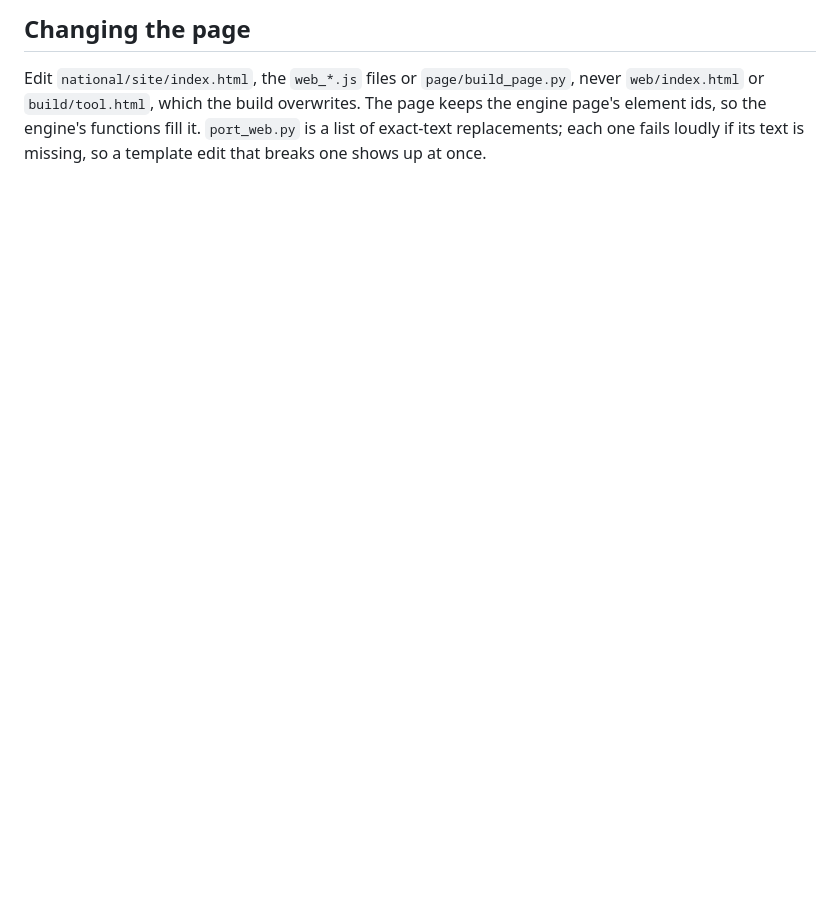
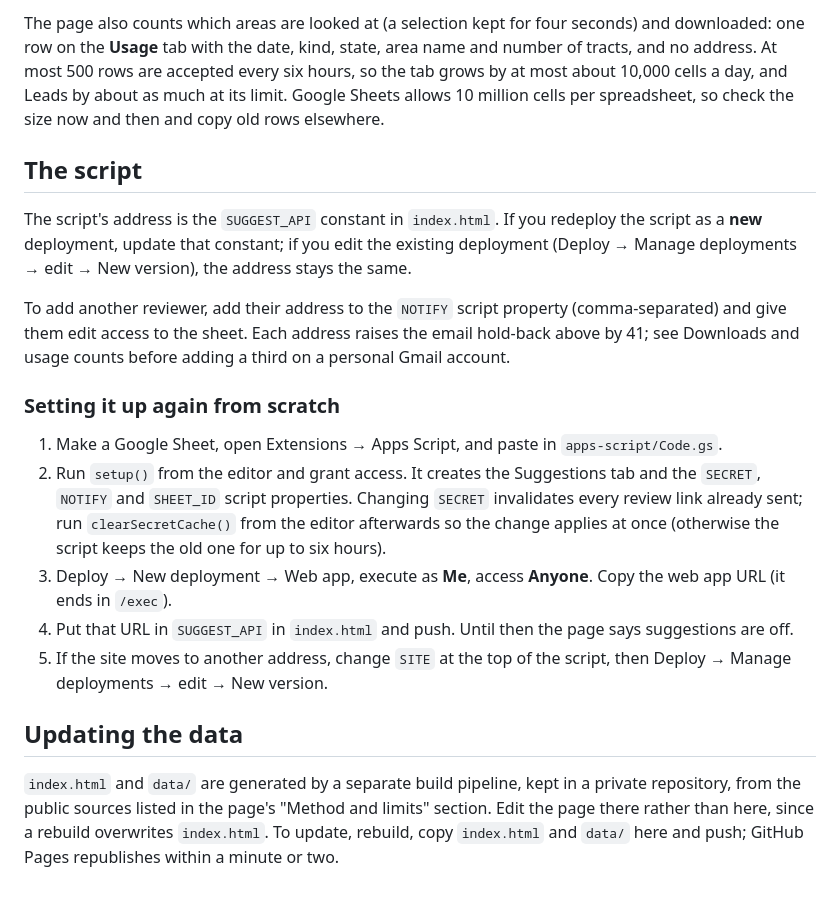
Before and after one commit to mjkelley00-mjk/neighborhood-spending-gaps, a Markdown page: README.md, the part around one of its changes. Rendered like a GitHub page; blank space fills up the shorter version.

Commit message:
Site README from the build (the pipeline's README was copied by mistake)
Co-Authored-By: Claude Opus 5.5 <noreply@anthropic.com>
Claude-Session: https://claude.ai/code/session_01X2NkczBZAXd6mMk6YLew67

```diff
--- a/README.md
+++ b/README.md
@@ -148,7 +43,20 @@ suggestions sheet, save, then Deploy → Manage deployments → edit → New ver
 
-## Changing the page
+The page also counts which areas are looked at (a selection kept for four seconds) and downloaded: one row on the **Usage** tab with the date, kind, state, area name and number of tracts, and no address. At most 500 rows are accepted every six hours, so the tab grows by at most about 10,000 cells a day, and Leads by about as much at its limit. Google Sheets allows 10 million cells per spreadsheet, so check the size now and then and copy old rows elsewhere.
 
-Edit `national/site/index.html`, the `web_*.js` files or `page/build_page.py`, never `web/index.html` or `build/tool.html`,
-which the build overwrites. The page keeps the engine page's element ids, so the engine's functions fill it.
-`port_web.py` is a list of exact-text replacements; each one fails loudly if its text is missing, so a template edit
-that breaks one shows up at once.
+## The script
+
+The script's address is the `SUGGEST_API` constant in `index.html`. If you redeploy the script as a **new** deployment, update that constant; if you edit the existing deployment (Deploy → Manage deployments → edit → New version), the address stays the same.
+
+To add another reviewer, add their address to the `NOTIFY` script property (comma-separated) and give them edit access to the sheet. Each address raises the email hold-back above by 41; see Downloads and usage counts before adding a third on a personal Gmail account.
+
+### Setting it up again from scratch
+
+1. Make a Google Sheet, open Extensions → Apps Script, and paste in `apps-script/Code.gs`.
+2. Run `setup()` from the editor and grant access. It creates the Suggestions tab and the `SECRET`, `NOTIFY` and `SHEET_ID` script properties. Changing `SECRET` invalidates every review link already sent; run `clearSecretCache()` from the editor afterwards so the change applies at once (otherwise the script keeps the old one for up to six hours).
+3. Deploy → New deployment → Web app, execute as **Me**, access **Anyone**. Copy the web app URL (it ends in `/exec`).
+4. Put that URL in `SUGGEST_API` in `index.html` and push. Until then the page says suggestions are off.
+5. If the site moves to another address, change `SITE` at the top of the script, then Deploy → Manage deployments → edit → New version.
+
+## Updating the data
+
+`index.html` and `data/` are generated by a separate build pipeline, kept in a private repository, from the public sources listed in the page's "Method and limits" section. Edit the page there rather than here, since a rebuild overwrites `index.html`. To update, rebuild, copy `index.html` and `data/` here and push; GitHub Pages republishes within a minute or two.
```
Also changed, not shown: other parts of README.md (+25 -130 lines).
